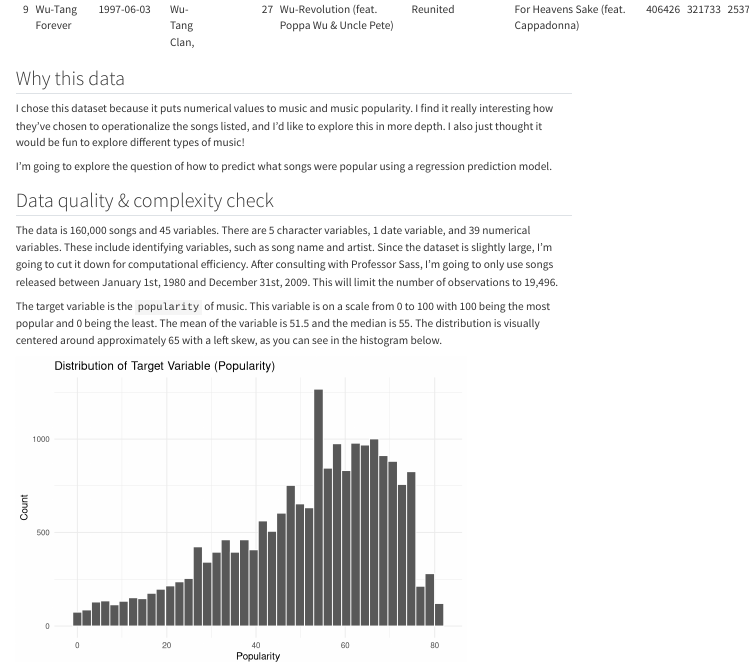
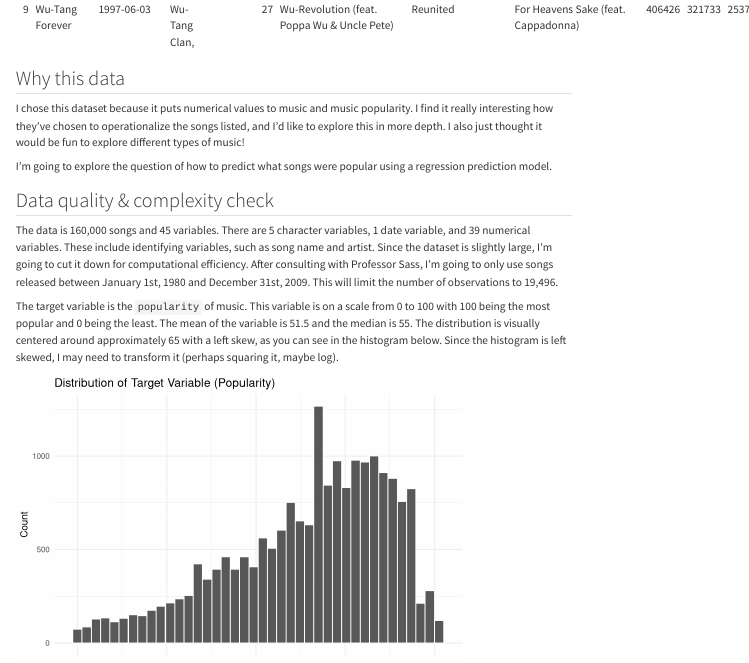
Before and after one commit to oliviaharbison/regression-prediction-models, a Quarto document (memos/memo_1/Harbison_Olivia_progress_memo_1.qmd): the page in a window 1100 px wide, from 470 px down. Rendered offline with R 4.5, knitr and Pandoc in place of Quarto, with nearby package versions; menus at the side of the page are left out.

Commit message:
final proof

````diff
--- a/memos/memo_1/Harbison_Olivia_progress_memo_1.qmd
+++ b/memos/memo_1/Harbison_Olivia_progress_memo_1.qmd
@@ -51,7 +51,7 @@ I'm going to explore the question of how to predict what songs were popular usin
 
 The data is 160,000 songs and 45 variables. There are 5 character variables, 1 date variable, and 39 numerical variables. These include identifying variables, such as song name and artist. Since the dataset is slightly large, I'm going to cut it down for computational efficiency. After consulting with Professor Sass, I'm going to only use songs released between January 1st, 1980 and December 31st, 2009. This will limit the number of observations to 19,496.
 
-The target variable is the `popularity` of music. This variable is on a scale from 0 to 100 with 100 being the most popular and 0 being the least. The mean of the variable is 51.5 and the median is 55. The distribution is visually centered around approximately 65 with a left skew, as you can see in the histogram below.
+The target variable is the `popularity` of music. This variable is on a scale from 0 to 100 with 100 being the most popular and 0 being the least. The mean of the variable is 51.5 and the median is 55. The distribution is visually centered around approximately 65 with a left skew, as you can see in the histogram below. Since the histogram is left skewed, I may need to transform it (perhaps squaring it, maybe log).
 
 ```{r}
 #| echo: false
````
Also changed, not shown: memos/memo_1/Harbison_Olivia_progress_memo_1.html.
